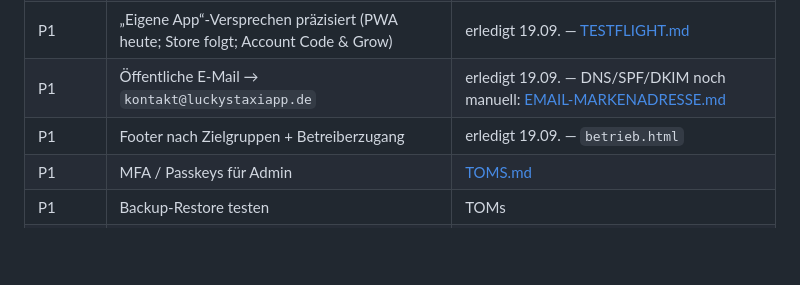
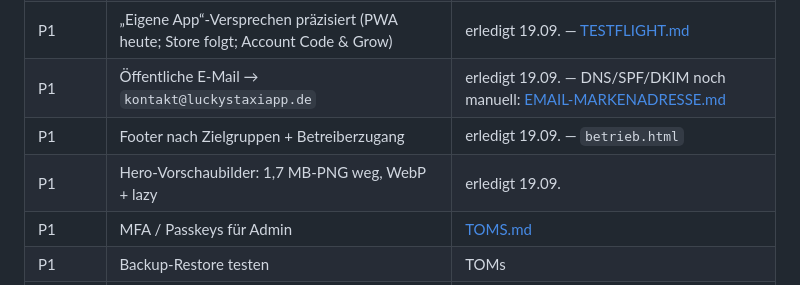
Before and after one commit to Lucky18pc/Taxi-APP, a Markdown page: docs/REVIEW-STATUS.md, the part around the change. Drawn GitHub-style; blank space fills up the shorter version.

Commit message:
Aktualisiere Review-Status zu den verkleinerten Hero-Bildern.

```diff
--- a/docs/REVIEW-STATUS.md
+++ b/docs/REVIEW-STATUS.md
@@ -68,6 +68,7 @@ Stand: 19. September 2026 · Website `luckystaxiapp.de`
 | P1 | „Eigene App“-Versprechen präzisiert (PWA heute; Store folgt; Account Code & Grow) | erledigt 19.09. — [TESTFLIGHT.md](TESTFLIGHT.md) |
 | P1 | Öffentliche E-Mail → `kontakt@luckystaxiapp.de` | erledigt 19.09. — DNS/SPF/DKIM noch manuell: [EMAIL-MARKENADRESSE.md](EMAIL-MARKENADRESSE.md) |
 | P1 | Footer nach Zielgruppen + Betreiberzugang | erledigt 19.09. — `betrieb.html` |
+| P1 | Hero-Vorschaubilder: 1,7 MB-PNG weg, WebP + lazy | erledigt 19.09. |
 | P1 | MFA / Passkeys für Admin | [TOMS.md](TOMS.md) |
 | P1 | Backup-Restore testen | TOMs |
 | P1 | Konzession sichtbar vor Buchung (UI) | `book.html` Feinschliff |
```
